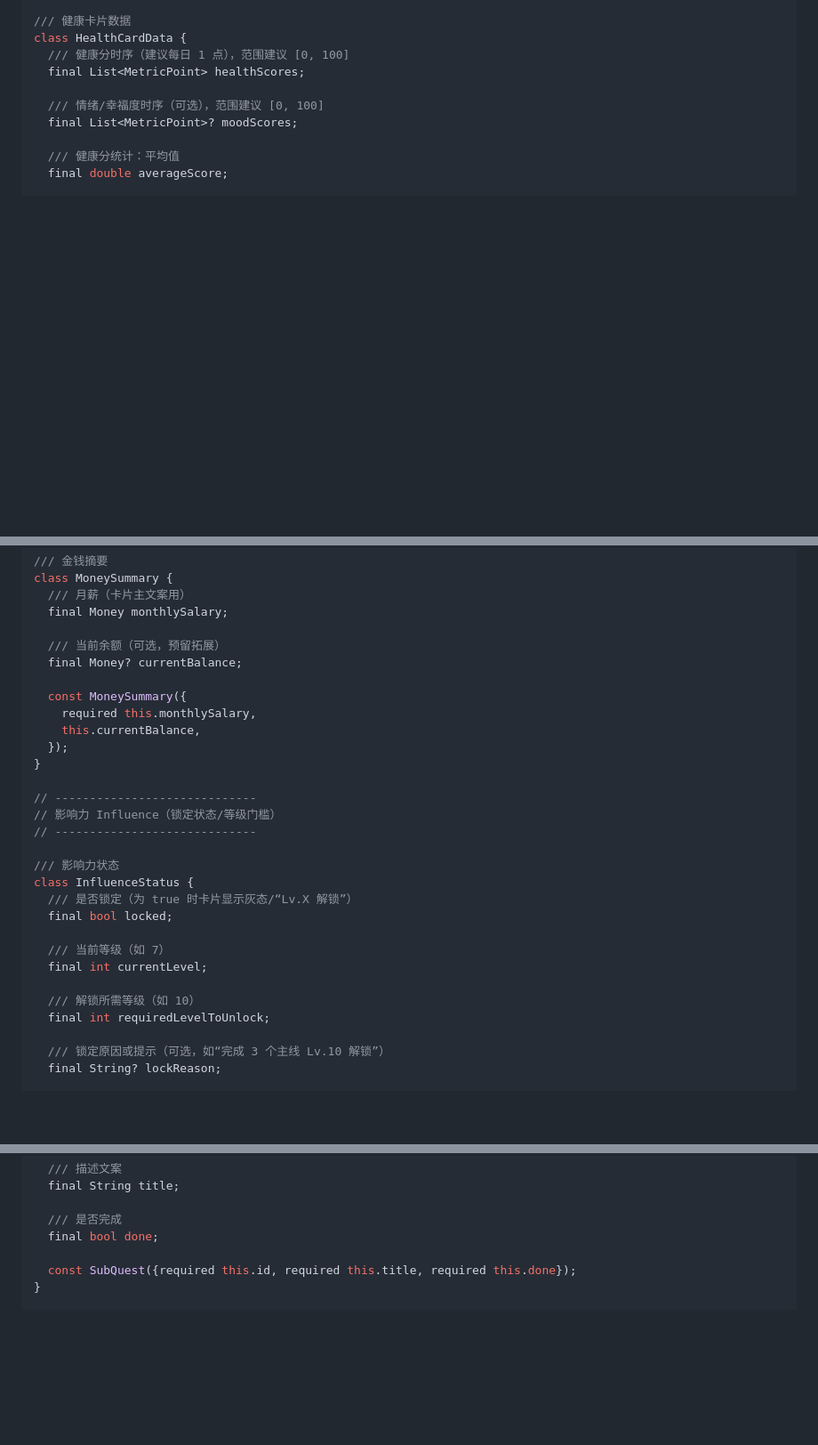
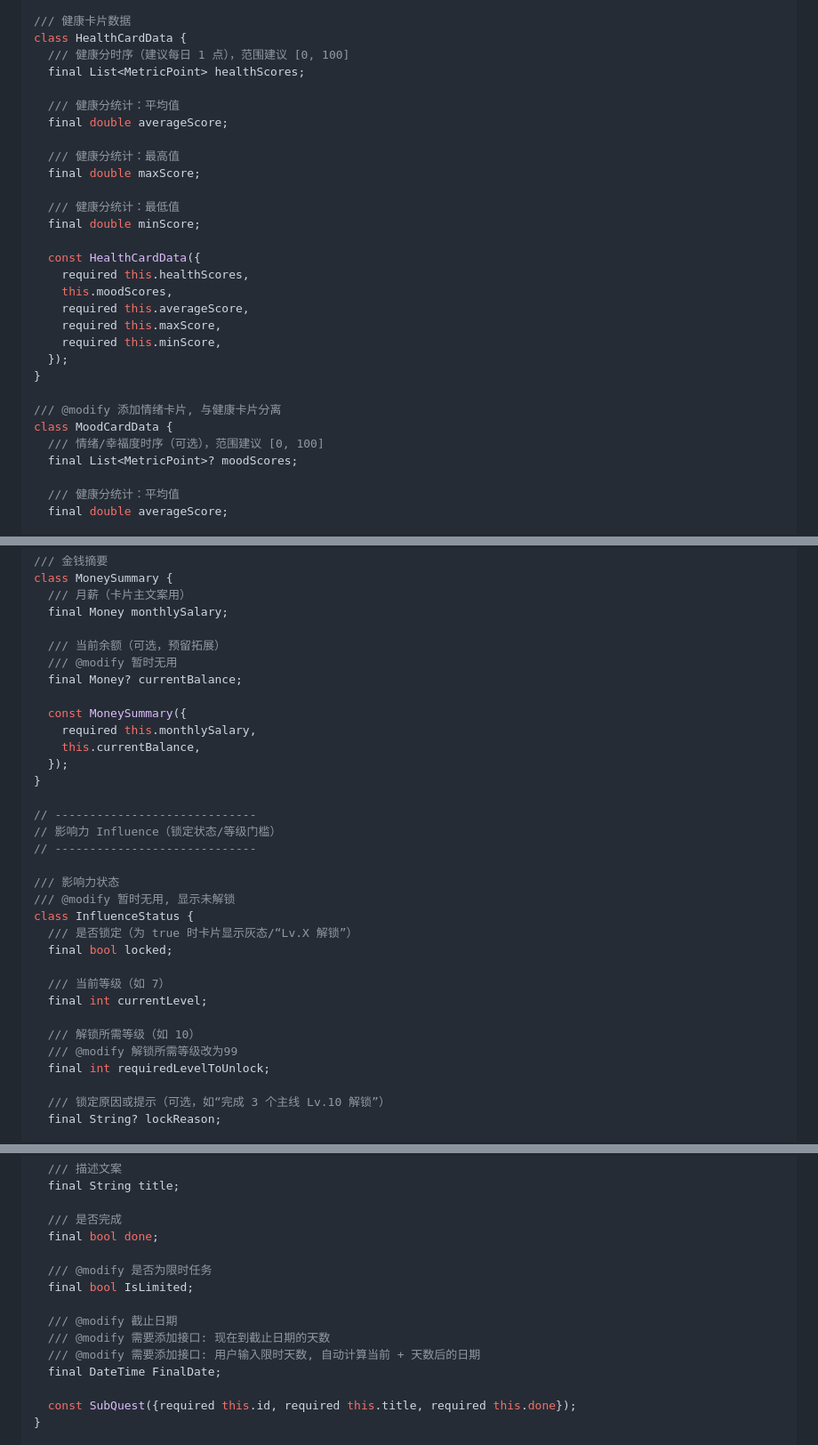
Before and after one commit to kops88/NowGame, a Markdown page: doc/接口文件.md, 3 parts joined by grey strips. Shown at 89% size. Rendered like a GitHub page; blank space fills up the shorter version.

Commit message:
人工修改数据模型

```diff
--- a/doc/接口文件.md
+++ b/doc/接口文件.md
@@ -152,6 +152,26 @@ class HealthCardData {
   /// 健康分时序（建议每日 1 点），范围建议 [0, 100]
   final List<MetricPoint> healthScores;
 
+  /// 健康分统计：平均值
+  final double averageScore;
+
+  /// 健康分统计：最高值
+  final double maxScore;
+
+  /// 健康分统计：最低值
+  final double minScore;
+
+  const HealthCardData({
+    required this.healthScores,
+    this.moodScores,
+    required this.averageScore,
+    required this.maxScore,
+    required this.minScore,
+  });
+}
+
+/// @modify 添加情绪卡片, 与健康卡片分离
+class MoodCardData {
   /// 情绪/幸福度时序（可选），范围建议 [0, 100]
   final List<MetricPoint>? moodScores;
 
@@ -229,6 +249,7 @@ class MoneySummary {
   final Money monthlySalary;
 
   /// 当前余额（可选，预留拓展）
+  /// @modify 暂时无用
   final Money? currentBalance;
 
   const MoneySummary({
@@ -242,6 +263,7 @@ class MoneySummary {
 // -----------------------------
 
 /// 影响力状态
+/// @modify 暂时无用, 显示未解锁
 class InfluenceStatus {
   /// 是否锁定（为 true 时卡片显示灰态/“Lv.X 解锁”）
   final bool locked;
@@ -250,6 +272,7 @@ class InfluenceStatus {
   final int currentLevel;
 
   /// 解锁所需等级（如 10）
+  /// @modify 解锁所需等级改为99
   final int requiredLevelToUnlock;
 
   /// 锁定原因或提示（可选，如“完成 3 个主线 Lv.10 解锁”）
@@ -277,6 +300,14 @@ class SubQuest {
 
   /// 是否完成
   final bool done;
+
+  /// @modify 是否为限时任务
+  final bool IsLimited;
+
+  /// @modify 截止日期
+  /// @modify 需要添加接口: 现在到截止日期的天数
+  /// @modify 需要添加接口: 用户输入限时天数, 自动计算当前 + 天数后的日期
+  final DateTime FinalDate;
 
   const SubQuest({required this.id, required this.title, required this.done});
 }
```
Also changed, not shown: other parts of doc/接口文件.md (+3 -1 lines).
